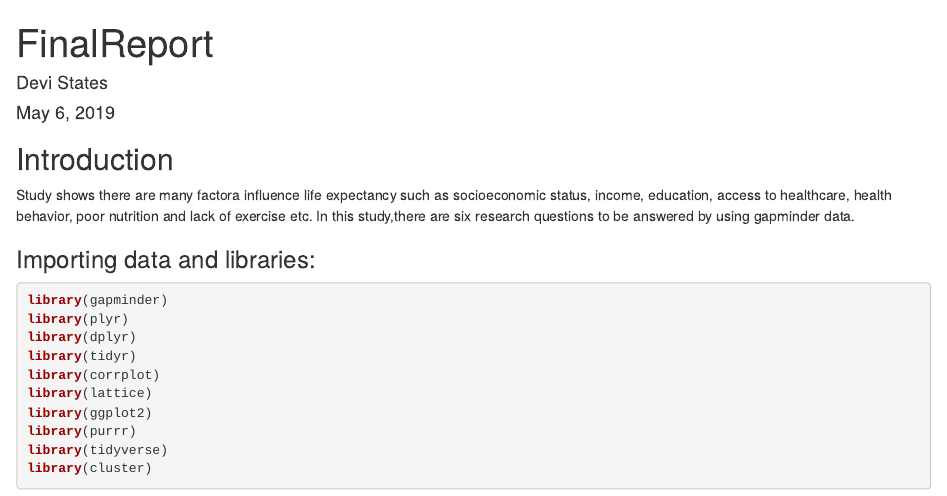
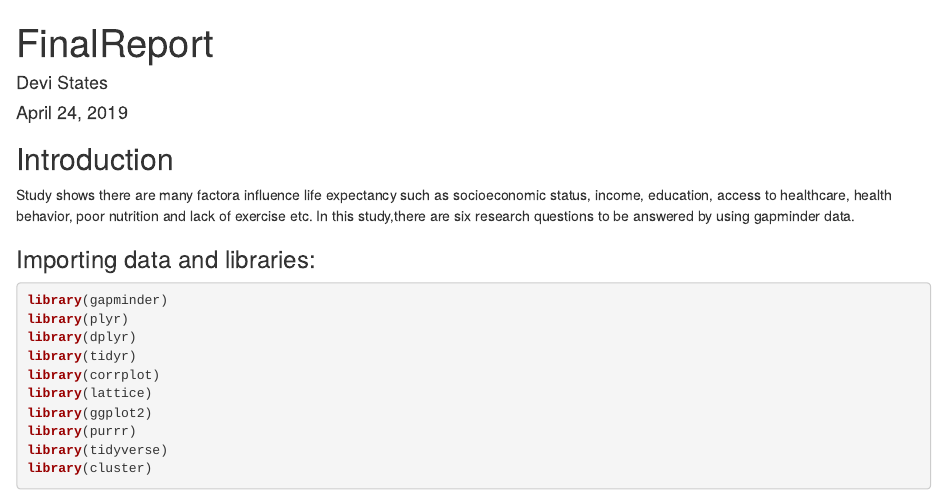
Before and after one commit to dgstates/Code-portfolio, an R Markdown document (FinalReport/FinalReport.Rmd): the page in a window 1100 px wide, from its top. Rendered offline with R 4.5, knitr and Pandoc, with nearby package versions; code that draws random numbers runs with fixed seeds of ours; some code elsewhere in the file could not run offline; the gapminder table comes from the copy in Python's plotly package.

Commit message:
Update FinalReport.Rmd

```diff
--- a/FinalReport/FinalReport.Rmd
+++ b/FinalReport/FinalReport.Rmd
@@ -1,7 +1,7 @@
 ---
 title: "FinalReport"
 author: "Devi States"
-date: "May 6, 2019"
+date: "April 24, 2019"
 output: html_document
 ---
 
```
